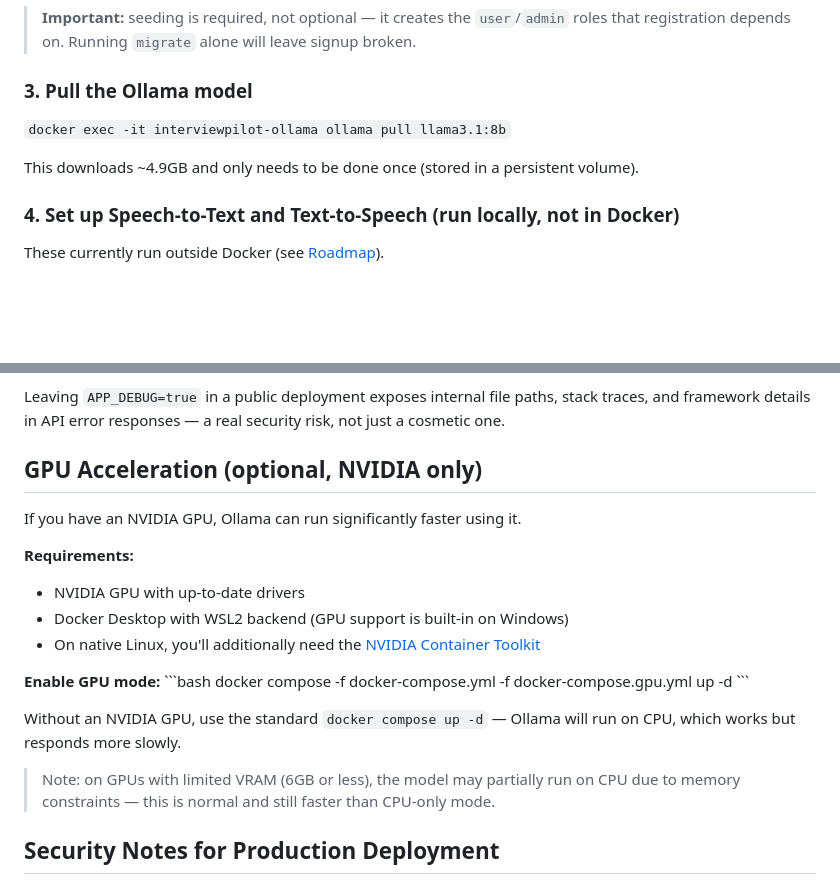
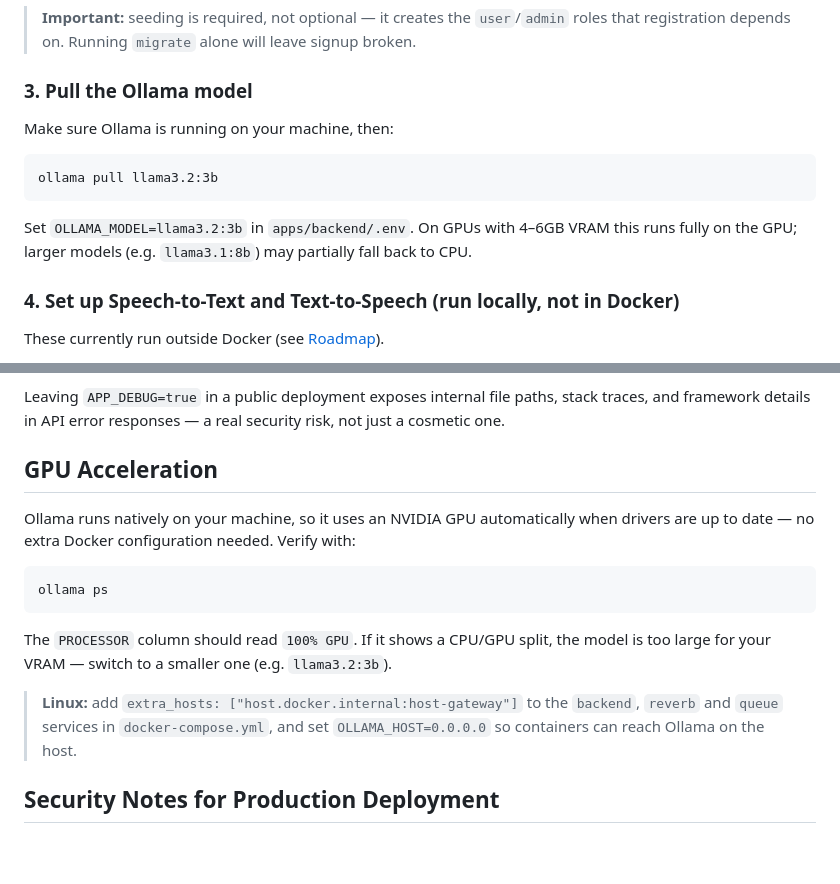
Before and after one commit to IslamCabarli/InterviewPilot-AI, a Markdown page: README.md, 2 parts joined by grey strips. Drawn GitHub-style; blank space fills up the shorter version.

Commit message:
refactor readme

````diff
--- a/README.md
+++ b/README.md
@@ -58,11 +58,14 @@ docker compose exec backend php artisan migrate --seed
 
 ### 3. Pull the Ollama model
 
-`
-docker exec -it interviewpilot-ollama ollama pull llama3.1:8b
-`
+Make sure Ollama is running on your machine, then:
 
-This downloads ~4.9GB and only needs to be done once (stored in a persistent volume).
+```
+ollama pull llama3.2:3b
+```
+
+Set `OLLAMA_MODEL=llama3.2:3b` in `apps/backend/.env`. On GPUs with 4–6GB VRAM this
+runs fully on the GPU; larger models (e.g. `llama3.1:8b`) may partially fall back to CPU.
 
 ### 4. Set up Speech-to-Text and Text-to-Speech (run locally, not in Docker)
 
@@ -163,28 +166,21 @@ stack traces, and framework details in API error responses — a real security
 risk, not just a cosmetic one.
 
 
-## GPU Acceleration (optional, NVIDIA only)
+## GPU Acceleration
 
-If you have an NVIDIA GPU, Ollama can run significantly faster using it.
+Ollama runs natively on your machine, so it uses an NVIDIA GPU automatically
+when drivers are up to date — no extra Docker configuration needed. Verify with:
 
-**Requirements:**
-- NVIDIA GPU with up-to-date drivers
-- Docker Desktop with WSL2 backend (GPU support is built-in on Windows)
-- On native Linux, you'll additionally need the
-  [NVIDIA Container Toolkit](https://docs.nvidia.com/datacenter/cloud-native/container-toolkit/latest/install-guide.html)
+```
+ollama ps
+```
 
-**Enable GPU mode:**
-\`\`\`bash
-docker compose -f docker-compose.yml -f docker-compose.gpu.yml up -d
-\`\`\`
+The `PROCESSOR` column should read `100% GPU`. If it shows a CPU/GPU split, the
+model is too large for your VRAM — switch to a smaller one (e.g. `llama3.2:3b`).
 
-Without an NVIDIA GPU, use the standard `docker compose up -d` — Ollama will
-run on CPU, which works but responds more slowly.
-
-> Note: on GPUs with limited VRAM (6GB or less), the model may partially run
-> on CPU due to memory constraints — this is normal and still faster than
-> CPU-only mode.
-
+> **Linux:** add `extra_hosts: ["host.docker.internal:host-gateway"]` to the
+> `backend`, `reverb` and `queue` services in `docker-compose.yml`, and set
+> `OLLAMA_HOST=0.0.0.0` so containers can reach Ollama on the host.
 
 ## Security Notes for Production Deployment
 
````
